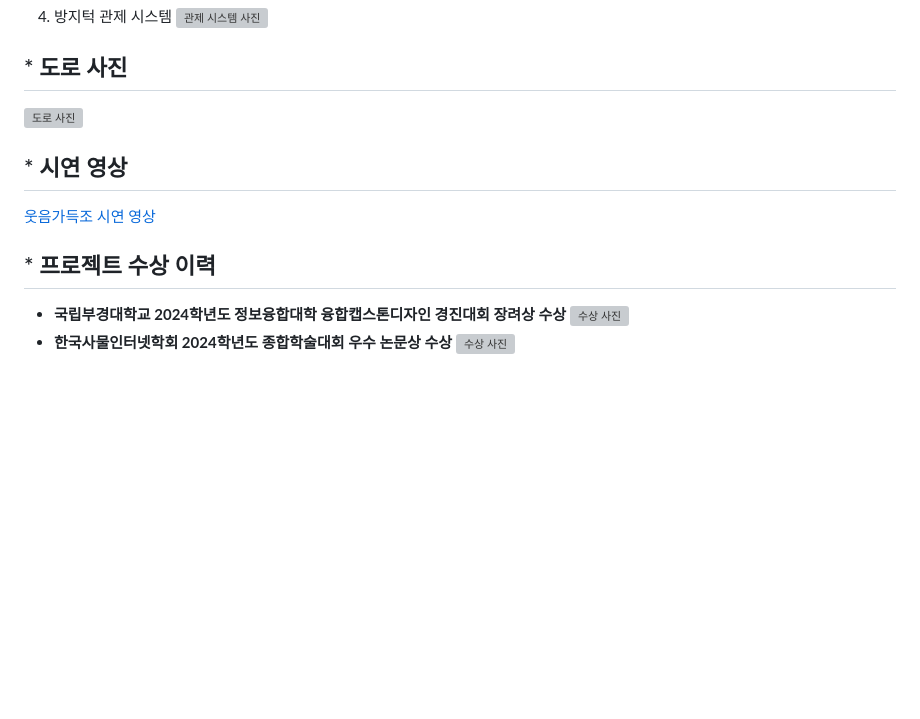
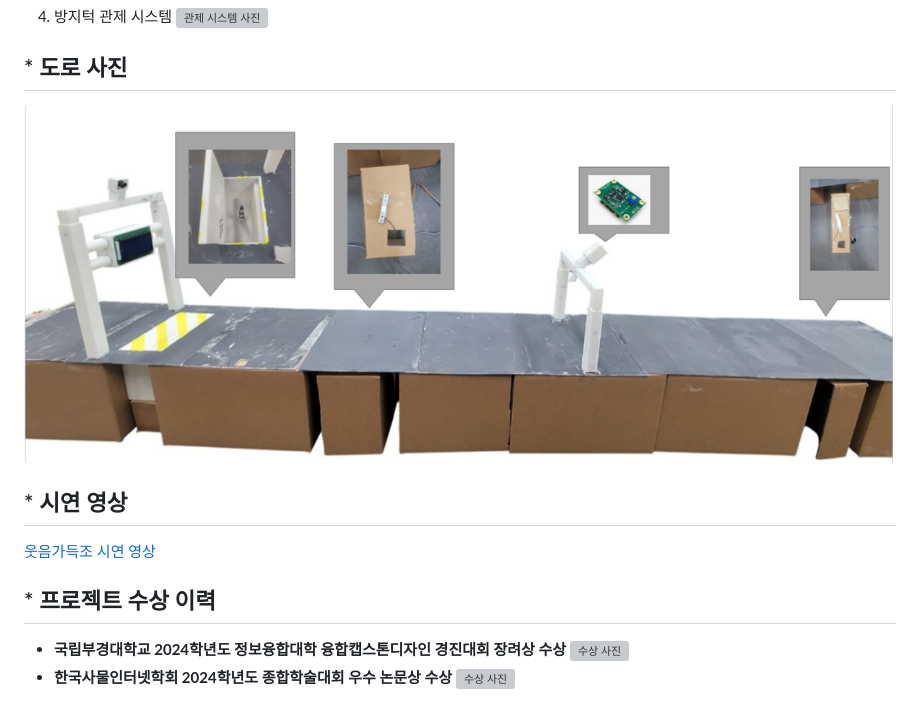
Before and after one commit to Team-Filled-with-laughter/Autobump, a Markdown page: README.md, the part around the change printed below. GitHub-like rendering; blank space fills up the shorter version; grey boxes are pictures that could not be loaded.

```diff
--- a/README.md
+++ b/README.md
@@ -34,7 +34,7 @@
 ![관제 시스템 사진](https://github.com/Team-Filled-with-laughter/Autobump/blob/main/%EC%82%AC%EC%A7%84/%EC%9B%B9%20%EA%B4%80%EC%A0%9C%EC%8B%9C%EC%8A%A4%ED%85%9C%20%EC%82%AC%EC%A7%84.png)
 
 ## * 도로 사진
-![도로 사진](https://github.com/Team-Filled-with-laughter/Autobump/blob/main/%EB%8F%84%EB%A1%9C%20%EC%82%AC%EC%A7%84.PNG)
+![도로 사진](https://github.com/Team-Filled-with-laughter/Autobump/blob/main/%EC%82%AC%EC%A7%84/%EB%8F%84%EB%A1%9C%20%EC%82%AC%EC%A7%84.PNG)
 
 ## * 시연 영상
 [웃음가득조 시연 영상](http://naver.me/FY3zYbeS)
```
Also changed, not shown: other parts of README.md (+2 -2 lines).
